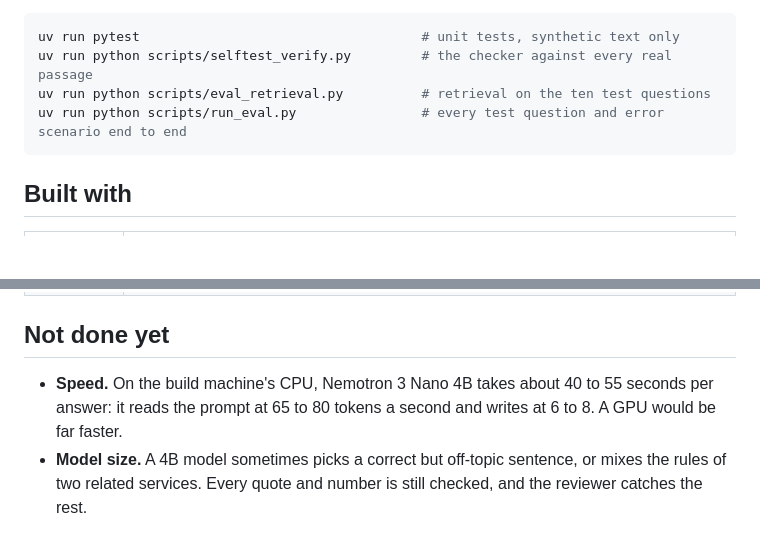
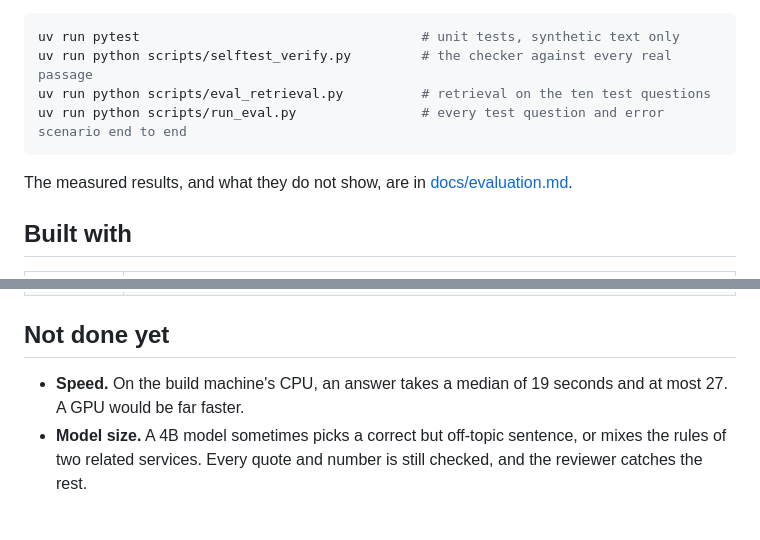
Before and after one commit to sami-abdul/dalil, a Markdown page: README.md, 2 parts joined by grey strips. Rendered like a GitHub page; blank space fills up the shorter version.

````diff
--- a/README.md
+++ b/README.md
@@ -71,6 +71,8 @@ uv run python scripts/eval_retrieval.py          # retrieval on the ten test que
 uv run python scripts/run_eval.py                # every test question and error scenario end to end
 ```
 
+The measured results, and what they do not show, are in [docs/evaluation.md](docs/evaluation.md).
+
 ## Built with
 
 | Part | What |
@@ -82,7 +84,7 @@ uv run python scripts/run_eval.py                # every test question and error
 
 ## Not done yet
 
-- **Speed.** On the build machine's CPU, Nemotron 3 Nano 4B takes about 40 to 55 seconds per answer: it reads the prompt at 65 to 80 tokens a second and writes at 6 to 8. A GPU would be far faster.
+- **Speed.** On the build machine's CPU, an answer takes a median of 19 seconds and at most 27. A GPU would be far faster.
 - **Model size.** A 4B model sometimes picks a correct but off-topic sentence, or mixes the rules of two related services. Every quote and number is still checked, and the reviewer catches the rest.
 
 ## Data
````
Also changed, not shown: docs/evaluation.md (added, +37 -0 lines), docs/tool-log.md (+1 -0 lines).
